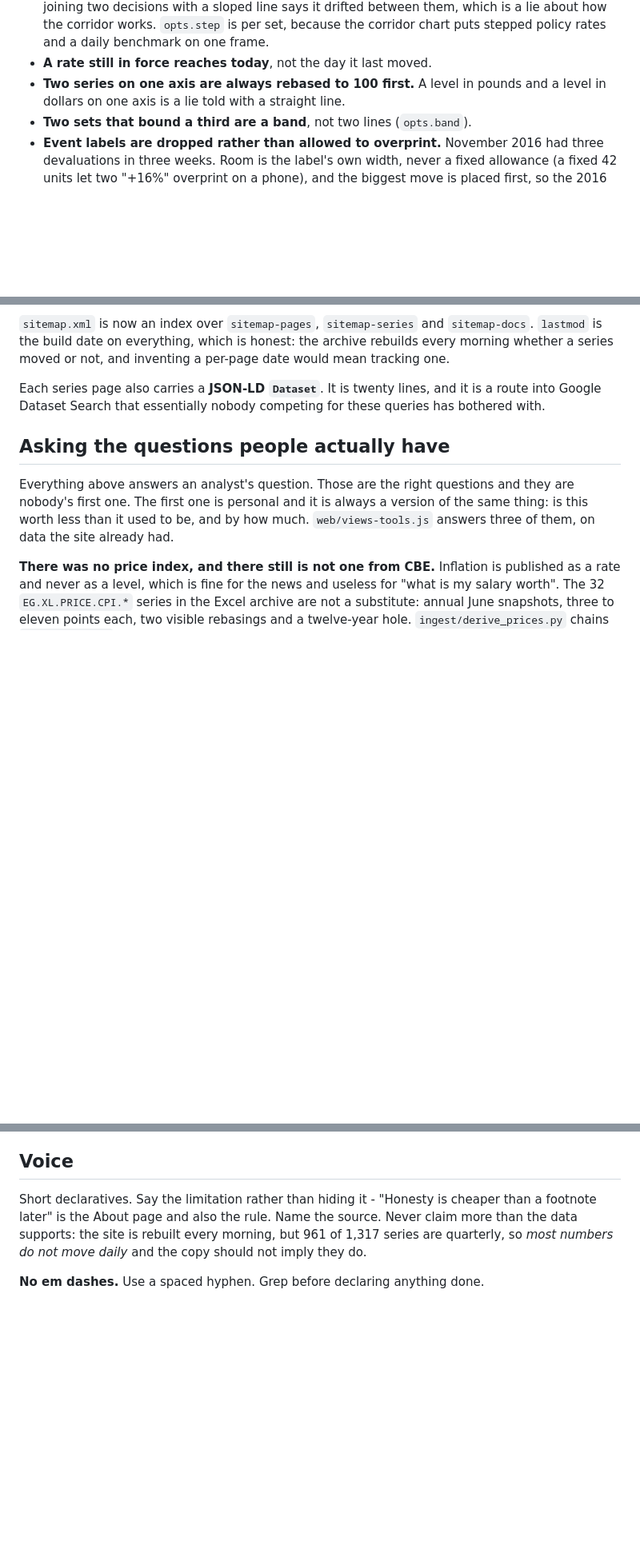
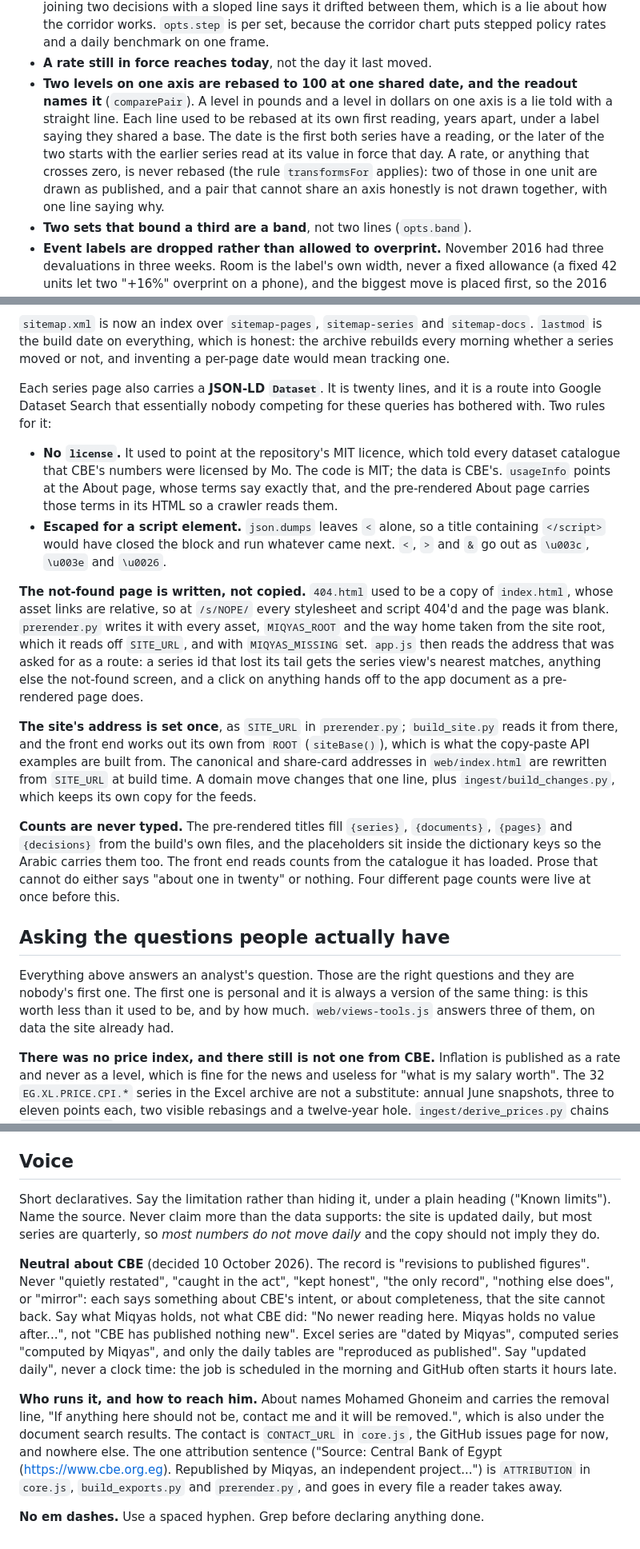
Before and after one commit to mogh0neim/egypt-macro, a Markdown page: web/DESIGN.md, 3 parts joined by grey strips. Shown at 80% size. Rendered like a GitHub page; blank space fills up the shorter version.

Commit message:
Write the Batch 1 decisions into DESIGN.md
The independence line, the nav order, the one-sentence hero, neutral wording
about CBE, the contact and attribution settings, Compare's shared base date,
the Dataset markup without a licence, the written not-found page, one site
address, and counts that are never typed.

```diff
--- a/web/DESIGN.md
+++ b/web/DESIGN.md
@@ -130,8 +131,16 @@ first:
   set, because the corridor chart puts stepped policy rates and a daily
   benchmark on one frame.
 - **A rate still in force reaches today**, not the day it last moved.
-- **Two series on one axis are always rebased to 100 first.** A level in pounds
-  and a level in dollars on one axis is a lie told with a straight line.
+- **Two levels on one axis are rebased to 100 at one shared date, and the
+  readout names it** (`comparePair`). A level in pounds and a level in dollars
+  on one axis is a lie told with a straight line. Each line used to be rebased
+  at its own first reading, years apart, under a label saying they shared a
+  base. The date is the first both series have a reading, or the later of the
+  two starts with the earlier series read at its value in force that day. A
+  rate, or anything that crosses zero, is never rebased (the rule
+  `transformsFor` applies): two of those in one unit are drawn as published,
+  and a pair that cannot share an axis honestly is not drawn together, with one
+  line saying why.
 - **Two sets that bound a third are a band**, not two lines (`opts.band`).
 - **Event labels are dropped rather than allowed to overprint.** November 2016
   had three devaluations in three weeks. Room is the label's own width, never a
@@ -414,7 +424,39 @@ per-page date would mean tracking one.
 
 Each series page also carries a **JSON-LD `Dataset`**. It is twenty lines, and
 it is a route into Google Dataset Search that essentially nobody competing for
-these queries has bothered with.
+these queries has bothered with. Two rules for it:
+
+- **No `license`.** It used to point at the repository's MIT licence, which
+  told every dataset catalogue that CBE's numbers were licensed by Mo. The code
+  is MIT; the data is CBE's. `usageInfo` points at the About page, whose terms
+  say exactly that, and the pre-rendered About page carries those terms in its
+  HTML so a crawler reads them.
+- **Escaped for a script element.** `json.dumps` leaves `<` alone, so a title
+  containing `</script>` would have closed the block and run whatever came
+  next. `<`, `>` and `&` go out as `\u003c`, `\u003e` and `\u0026`.
+
+**The not-found page is written, not copied.** `404.html` used to be a copy of
+`index.html`, whose asset links are relative, so at `/s/NOPE/` every stylesheet
+and script 404'd and the page was blank. `prerender.py` writes it with every
+asset, `MIQYAS_ROOT` and the way home taken from the site root, which it reads
+off `SITE_URL`, and with `MIQYAS_MISSING` set. `app.js` then reads the address
+that was asked for as a route: a series id that lost its tail gets the series
+view's nearest matches, anything else the not-found screen, and a click on
+anything hands off to the app document as a pre-rendered page does.
+
+**The site's address is set once**, as `SITE_URL` in `prerender.py`;
+`build_site.py` reads it from there, and the front end works out its own from
+`ROOT` (`siteBase()`), which is what the copy-paste API examples are built
+from. The canonical and share-card addresses in `web/index.html` are rewritten
+from `SITE_URL` at build time. A domain move changes that one line, plus
+`ingest/build_changes.py`, which keeps its own copy for the feeds.
+
+**Counts are never typed.** The pre-rendered titles fill `{series}`,
+`{documents}`, `{pages}` and `{decisions}` from the build's own files, and the
+placeholders sit inside the dictionary keys so the Arabic carries them too. The
+front end reads counts from the catalogue it has loaded. Prose that cannot do
+either says "about one in twenty" or nothing. Four different page counts were
+live at once before this.
 
 ## Asking the questions people actually have
 
@@ -572,10 +616,28 @@ twelve `text-align`, four `border-left`, the skip link and one gradient. The
 
 ## Voice
 
-Short declaratives. Say the limitation rather than hiding it - "Honesty is
-cheaper than a footnote later" is the About page and also the rule. Name the
-source. Never claim more than the data supports: the site is rebuilt every
-morning, but 961 of 1,317 series are quarterly, so *most numbers do not move
-daily* and the copy should not imply they do.
+Short declaratives. Say the limitation rather than hiding it, under a plain
+heading ("Known limits"). Name the source. Never claim more than the data
+supports: the site is updated daily, but most series are quarterly, so *most
+numbers do not move daily* and the copy should not imply they do.
+
+**Neutral about CBE** (decided 10 October 2026). The record is "revisions to
+published figures". Never "quietly restated", "caught in the act", "kept
+honest", "the only record", "nothing else does", or "mirror": each says
+something about CBE's intent, or about completeness, that the site cannot
+back. Say what Miqyas holds, not what CBE did: "No newer reading here. Miqyas
+holds no value after...", not "CBE has published nothing new". Excel series
+are "dated by Miqyas", computed series "computed by Miqyas", and only the daily
+tables are "reproduced as published". Say "updated daily", never a clock time:
+the job is scheduled in the morning and GitHub often starts it hours late.
+
+**Who runs it, and how to reach him.** About names Mohamed Ghoneim and carries
+the removal line, "If anything here should not be, contact me and it will be
+removed.", which is also under the document search results. The contact is
+`CONTACT_URL` in `core.js`, the GitHub issues page for now, and nowhere else.
+The one attribution sentence ("Source: Central Bank of Egypt
+(https://www.cbe.org.eg). Republished by Miqyas, an independent project...")
+is `ATTRIBUTION` in `core.js`, `build_exports.py` and `prerender.py`, and goes
+in every file a reader takes away.
 
 **No em dashes.** Use a spaced hyphen. Grep before declaring anything done.
```
Also changed, not shown: other parts of web/DESIGN.md (+13 -9 lines).
